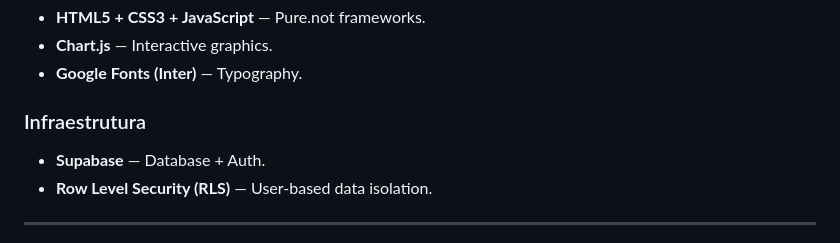
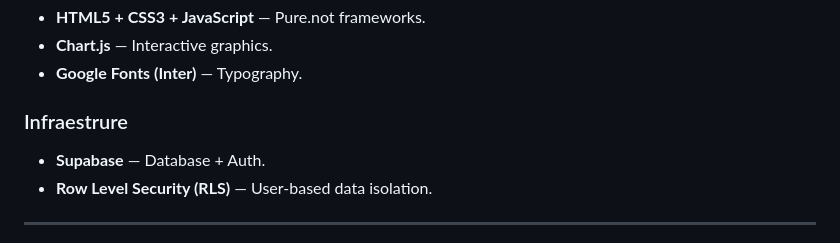
Before and after one commit to felipe2008pg1/FinWise, a Markdown page: README.md, the part around the change. Rendered like a GitHub page.

```diff
--- a/README.md
+++ b/README.md
@@ -34,7 +34,7 @@
 - **Chart.js** — Interactive graphics.
 - **Google Fonts (Inter)** — Typography.
 
-### Infraestrutura
+### Infraestrure
 - **Supabase** — Database + Auth.
 - **Row Level Security (RLS)** — User-based data isolation.
 
```
